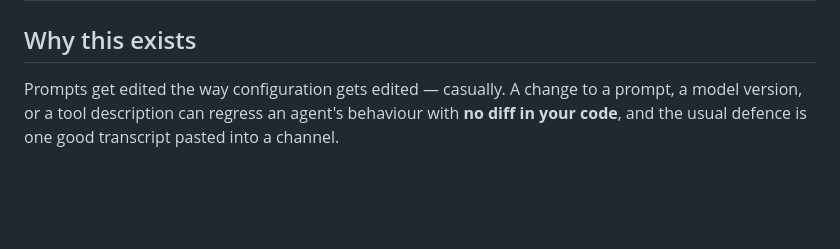
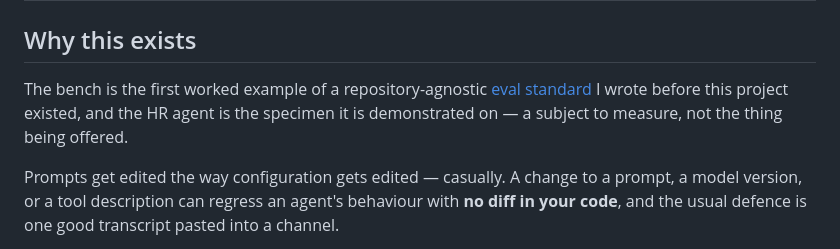
Before and after one commit to konradcinkusz/agent-eval-bench, a Markdown page: README.md, the part around the change. GitHub-like rendering; blank space fills up the shorter version.

Commit message:
docs(readme): say up front why this repository exists
"Why this exists" opened on the general argument for evals and left the
specific origin to a section 30 lines further down, which reads as if the
origin were a footnote to be found rather than a fact to be stated.

It is stated first now, in three parts, because all three are true and the
reader draws the wrong conclusion from any one alone: the bench is generic —
the first worked example of an eval standard that predates this project; the
HR agent is the specimen, not the deliverable; and the integration target is
Factorial's public MCP server.

No new motivation is invented — the framing already in "The integration
target" and OVERVIEW §3 is simply moved to where a reader meets it first.

Co-Authored-By: Claude Opus 5 <noreply@anthropic.com>
Claude-Session: https://claude.ai/code/session_01TpE9sEXaMqtYYR8959HnD8

```diff
--- a/README.md
+++ b/README.md
@@ -152,6 +152,11 @@ needs no credentials. 🇵🇱 [Wersja polska](docs/START-HERE.pl.md).
 | 9 | Public deployment, mock by default, scale-to-zero, live model behind an access code | **Done** (`flyio/`, tag-driven, gated on the eval suite; never deployed — no Fly account is wired) |
 
 ## Why this exists
+
+The bench is the first worked example of a repository-agnostic
+[eval standard](https://github.com/konradcinkusz/architecture-standards/blob/main/docs/guides/AI-EVALS.md)
+I wrote before this project existed, and the HR agent is the specimen it is
+demonstrated on — a subject to measure, not the thing being offered.
 
 Prompts get edited the way configuration gets edited — casually. A change to a
 prompt, a model version, or a tool description can regress an agent's behaviour
```
